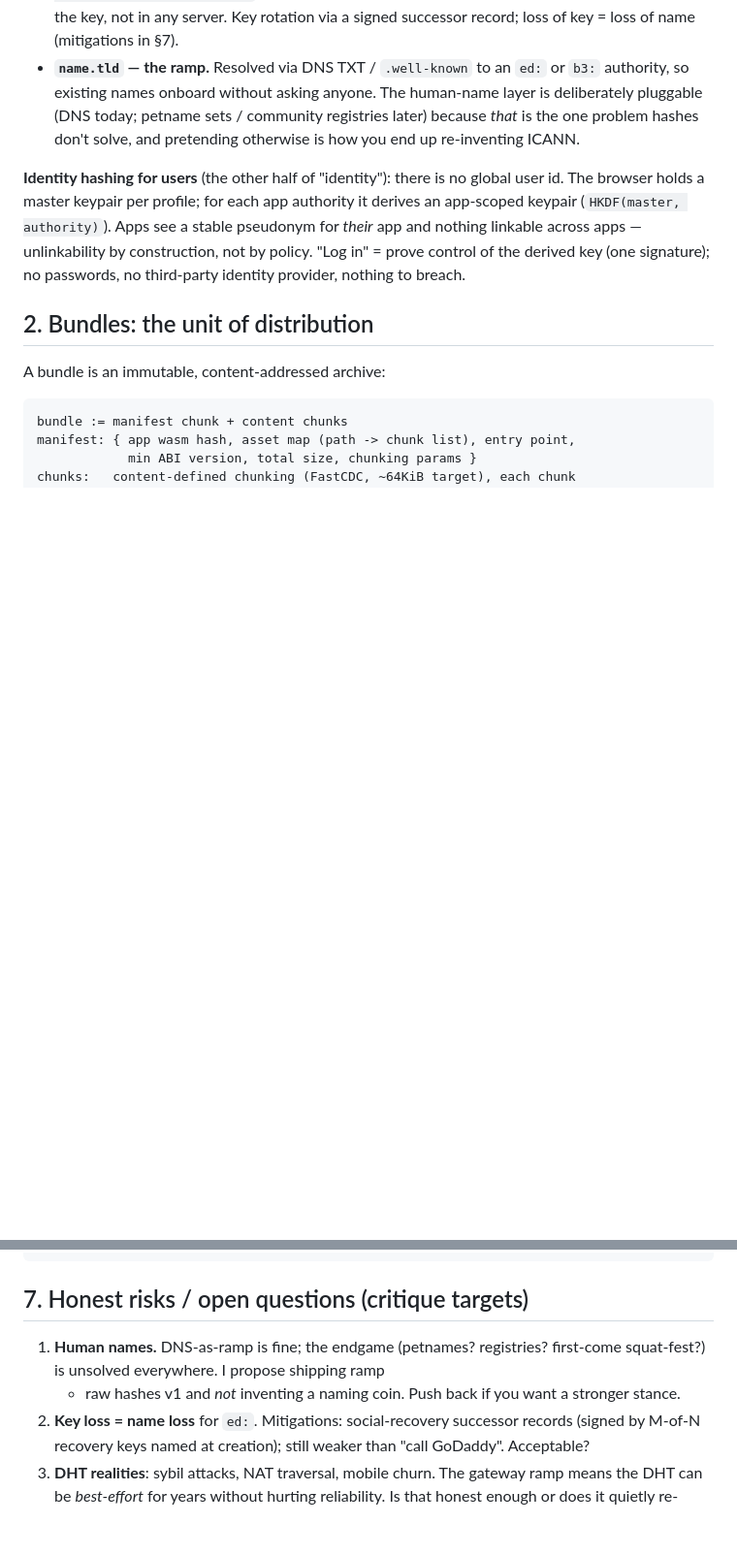
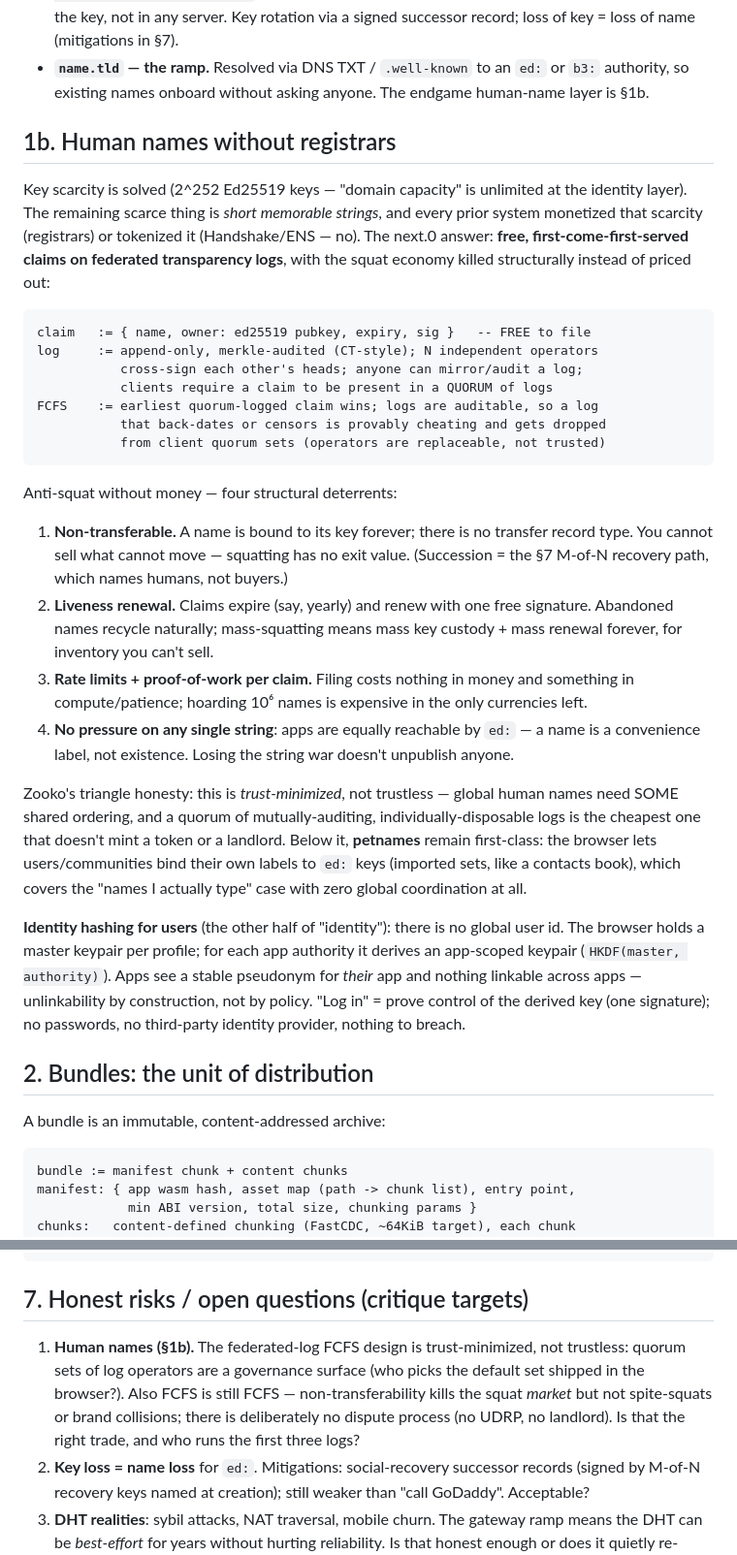
Before and after one commit to monstercameron/WASIBrowser, a Markdown page: plan-webnext.md, 2 parts joined by grey strips. Shown at 97% size. Drawn GitHub-style; blank space fills up the shorter version.

Commit message:
plan-webnext: 1b names-without-registrars + IPv6-first substrate
- 1b: free FCFS name claims on federated CT-style transparency logs
  (quorum-verified, operators auditable and disposable); squat economy
  killed structurally: non-transferable names (no exit value) +
  liveness renewal + PoW/rate-limited filing + ed: reachability
  independent of the string war. Petnames stay first-class below.
  Zooko honesty: trust-minimized, not trustless; governance surface
  (default quorum set) flagged in risks.
- IPv6-first: every node addressable (bus-proofing needs seeders, not
  NAT rituals); ORCHID-style identity-derived v6 handles (honest:
  overlay names, not routable) + signed endpoint records; /64
  abundance as ops tool (renumber freely - apps see keys, never
  addresses); v6 multicast + fountain symbols for one-to-many LAN
  distribution.

Co-Authored-By: Claude Fable 5 <noreply@anthropic.com>

````diff
--- a/plan-webnext.md
+++ b/plan-webnext.md
@@ -49,9 +49,50 @@ path      :=  route WITHIN the app (the app owns it; never a server path)
   name (mitigations in §7).
 - **`name.tld` — the ramp.** Resolved via DNS TXT / `.well-known` to an
   `ed:` or `b3:` authority, so existing names onboard without asking anyone.
-  The human-name layer is deliberately pluggable (DNS today; petname sets /
-  community registries later) because *that* is the one problem hashes don't
-  solve, and pretending otherwise is how you end up re-inventing ICANN.
+  The endgame human-name layer is §1b.
+
+## 1b. Human names without registrars
+
+Key scarcity is solved (2^252 Ed25519 keys — "domain capacity" is unlimited
+at the identity layer). The remaining scarce thing is *short memorable
+strings*, and every prior system monetized that scarcity (registrars) or
+tokenized it (Handshake/ENS — no). The next.0 answer: **free,
+first-come-first-served claims on federated transparency logs**, with the
+squat economy killed structurally instead of priced out:
+
+```
+claim   := { name, owner: ed25519 pubkey, expiry, sig }   -- FREE to file
+log     := append-only, merkle-audited (CT-style); N independent operators
+           cross-sign each other's heads; anyone can mirror/audit a log;
+           clients require a claim to be present in a QUORUM of logs
+FCFS    := earliest quorum-logged claim wins; logs are auditable, so a log
+           that back-dates or censors is provably cheating and gets dropped
+           from client quorum sets (operators are replaceable, not trusted)
+```
+
+Anti-squat without money — four structural deterrents:
+
+1. **Non-transferable.** A name is bound to its key forever; there is no
+   transfer record type. You cannot sell what cannot move — squatting has
+   no exit value. (Succession = the §7 M-of-N recovery path, which names
+   humans, not buyers.)
+2. **Liveness renewal.** Claims expire (say, yearly) and renew with one
+   free signature. Abandoned names recycle naturally; mass-squatting means
+   mass key custody + mass renewal forever, for inventory you can't sell.
+3. **Rate limits + proof-of-work per claim.** Filing costs nothing in money
+   and something in compute/patience; hoarding 10⁶ names is expensive in
+   the only currencies left.
+4. **No pressure on any single string**: apps are equally reachable by
+   `ed:` — a name is a convenience label, not existence. Losing the string
+   war doesn't unpublish anyone.
+
+Zooko's triangle honesty: this is *trust-minimized*, not trustless — global
+human names need SOME shared ordering, and a quorum of mutually-auditing,
+individually-disposable logs is the cheapest one that doesn't mint a token
+or a landlord. Below it, **petnames** remain first-class: the browser lets
+users/communities bind their own labels to `ed:` keys (imported sets, like
+a contacts book), which covers the "names I actually type" case with zero
+global coordination at all.
 
 **Identity hashing for users** (the other half of "identity"): there is no
 global user id. The browser holds a master keypair per profile; for each app
@@ -294,10 +361,13 @@ docs/
 
 ## 7. Honest risks / open questions (critique targets)
 
-1. **Human names.** DNS-as-ramp is fine; the endgame (petnames? registries?
-   first-come squat-fest?) is unsolved everywhere. I propose shipping ramp
-   + raw hashes v1 and *not* inventing a naming coin. Push back if you want
-   a stronger stance.
+1. **Human names (§1b).** The federated-log FCFS design is trust-minimized,
+   not trustless: quorum sets of log operators are a governance surface
+   (who picks the default set shipped in the browser?). Also FCFS is still
+   FCFS — non-transferability kills the squat *market* but not spite-squats
+   or brand collisions; there is deliberately no dispute process (no UDRP,
+   no landlord). Is that the right trade, and who runs the first three
+   logs?
 2. **Key loss = name loss** for `ed:`. Mitigations: social-recovery
    successor records (signed by M-of-N recovery keys named at creation);
    still weaker than "call GoDaddy". Acceptable?
````
Also changed, not shown: other parts of plan-webnext.md (+26 -0 lines).
